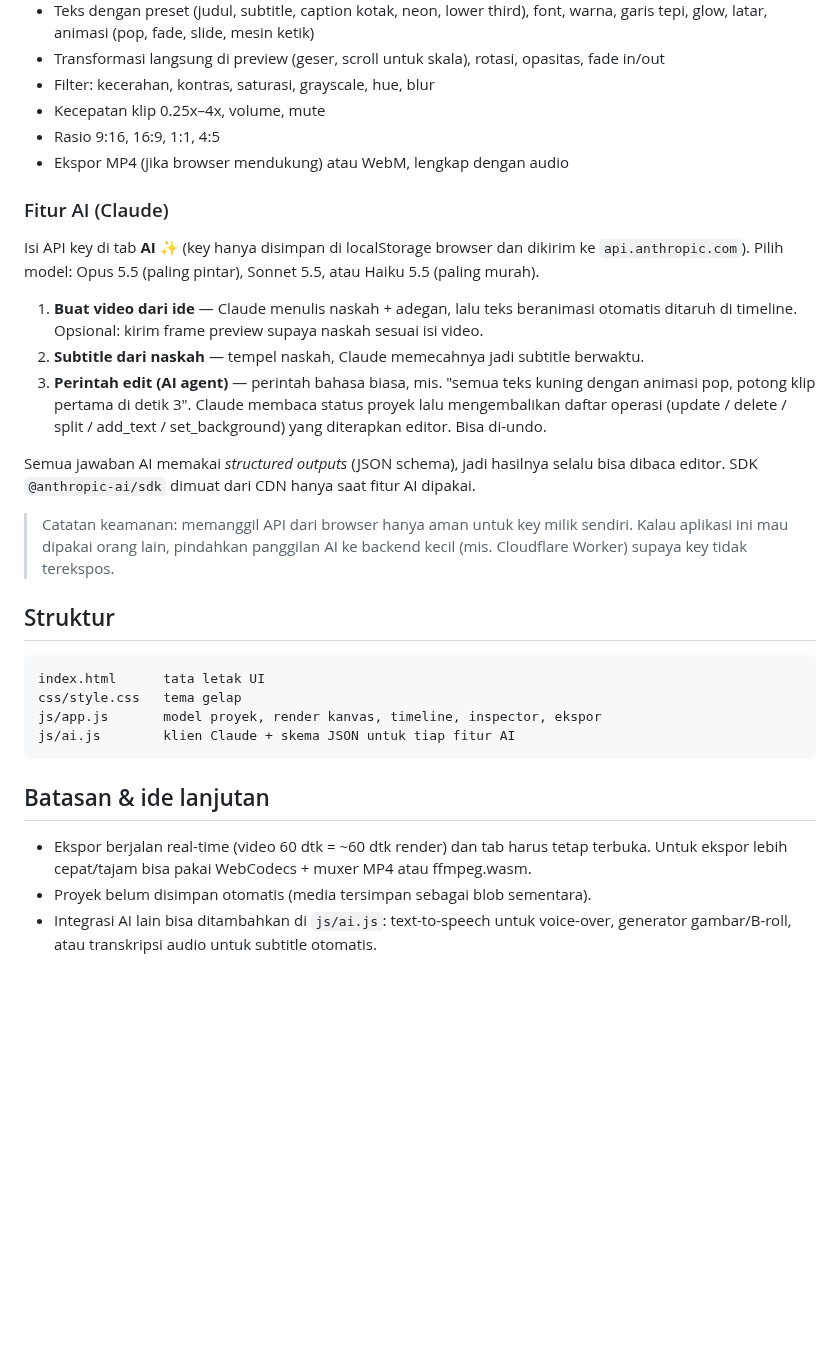
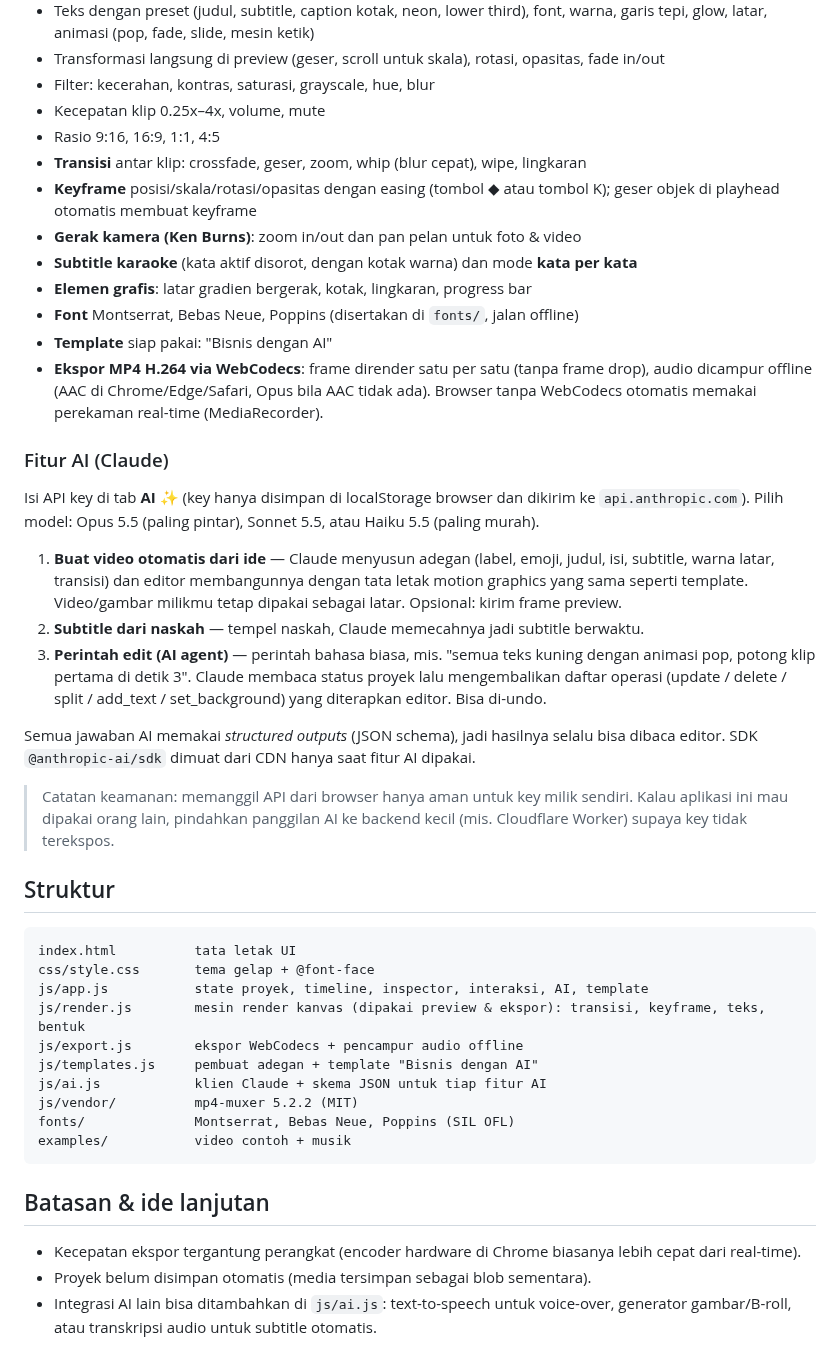
Before and after one commit to johanfalde/johan, a Markdown page: README.md, the part around one of its changes. Rendered like a GitHub page; blank space fills up the shorter version.

````diff
--- a/README.md
+++ b/README.md
@@ -26,15 +34,26 @@ Bisa juga di-host gratis di GitHub Pages / Netlify / Vercel sebagai situs statis
 - Filter: kecerahan, kontras, saturasi, grayscale, hue, blur
 - Kecepatan klip 0.25x–4x, volume, mute
 - Rasio 9:16, 16:9, 1:1, 4:5
-- Ekspor MP4 (jika browser mendukung) atau WebM, lengkap dengan audio
+- **Transisi** antar klip: crossfade, geser, zoom, whip (blur cepat), wipe, lingkaran
+- **Keyframe** posisi/skala/rotasi/opasitas dengan easing (tombol ◆ atau tombol K); geser objek di
+  playhead otomatis membuat keyframe
+- **Gerak kamera (Ken Burns)**: zoom in/out dan pan pelan untuk foto & video
+- **Subtitle karaoke** (kata aktif disorot, dengan kotak warna) dan mode **kata per kata**
+- **Elemen grafis**: latar gradien bergerak, kotak, lingkaran, progress bar
+- **Font** Montserrat, Bebas Neue, Poppins (disertakan di `fonts/`, jalan offline)
+- **Template** siap pakai: "Bisnis dengan AI"
+- **Ekspor MP4 H.264 via WebCodecs**: frame dirender satu per satu (tanpa frame drop), audio
+  dicampur offline (AAC di Chrome/Edge/Safari, Opus bila AAC tidak ada). Browser tanpa WebCodecs
+  otomatis memakai perekaman real-time (MediaRecorder).
 
 ### Fitur AI (Claude)
 
 Isi API key di tab **AI ✨** (key hanya disimpan di localStorage browser dan dikirim ke
 `api.anthropic.com`). Pilih model: Opus 5.5 (paling pintar), Sonnet 5.5, atau Haiku 5.5 (paling murah).
 
-1. **Buat video dari ide** — Claude menulis naskah + adegan, lalu teks beranimasi otomatis
-   ditaruh di timeline. Opsional: kirim frame preview supaya naskah sesuai isi video.
+1. **Buat video otomatis dari ide** — Claude menyusun adegan (label, emoji, judul, isi, subtitle,
+   warna latar, transisi) dan editor membangunnya dengan tata letak motion graphics yang sama seperti
+   template. Video/gambar milikmu tetap dipakai sebagai latar. Opsional: kirim frame preview.
 2. **Subtitle dari naskah** — tempel naskah, Claude memecahnya jadi subtitle berwaktu.
 3. **Perintah edit (AI agent)** — perintah bahasa biasa, mis. "semua teks kuning dengan animasi
    pop, potong klip pertama di detik 3". Claude membaca status proyek lalu mengembalikan daftar
@@ -50,16 +69,21 @@ editor. SDK `@anthropic-ai/sdk` dimuat dari CDN hanya saat fitur AI dipakai.
 ## Struktur
 
 ```
-index.html      tata letak UI
-css/style.css   tema gelap
-js/app.js       model proyek, render kanvas, timeline, inspector, ekspor
-js/ai.js        klien Claude + skema JSON untuk tiap fitur AI
+index.html          tata letak UI
+css/style.css       tema gelap + @font-face
+js/app.js           state proyek, timeline, inspector, interaksi, AI, template
+js/render.js        mesin render kanvas (dipakai preview & ekspor): transisi, keyframe, teks, bentuk
+js/export.js        ekspor WebCodecs + pencampur audio offline
+js/templates.js     pembuat adegan + template "Bisnis dengan AI"
+js/ai.js            klien Claude + skema JSON untuk tiap fitur AI
+js/vendor/          mp4-muxer 5.2.2 (MIT)
+fonts/              Montserrat, Bebas Neue, Poppins (SIL OFL)
+examples/           video contoh + musik
 ```
 
 ## Batasan & ide lanjutan
 
-- Ekspor berjalan real-time (video 60 dtk = ~60 dtk render) dan tab harus tetap terbuka.
-  Untuk ekspor lebih cepat/tajam bisa pakai WebCodecs + muxer MP4 atau ffmpeg.wasm.
+- Kecepatan ekspor tergantung perangkat (encoder hardware di Chrome biasanya lebih cepat dari real-time).
 - Proyek belum disimpan otomatis (media tersimpan sebagai blob sementara).
 - Integrasi AI lain bisa ditambahkan di `js/ai.js`: text-to-speech untuk voice-over,
   generator gambar/B-roll, atau transkripsi audio untuk subtitle otomatis.
````
Also changed, not shown: other parts of README.md (+9 -1 lines), examples/bisnis-ai-poster.jpg (added), 16 other files.
